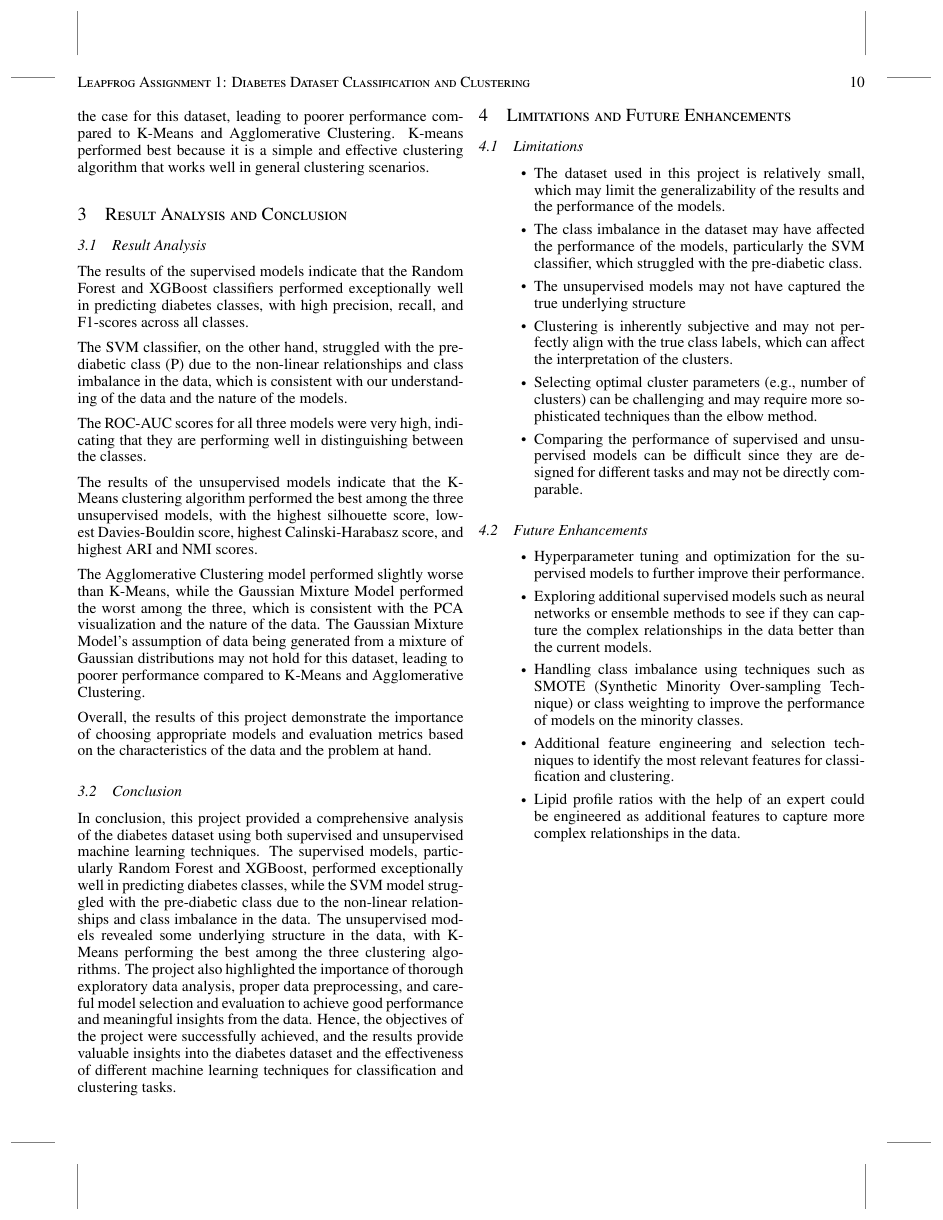
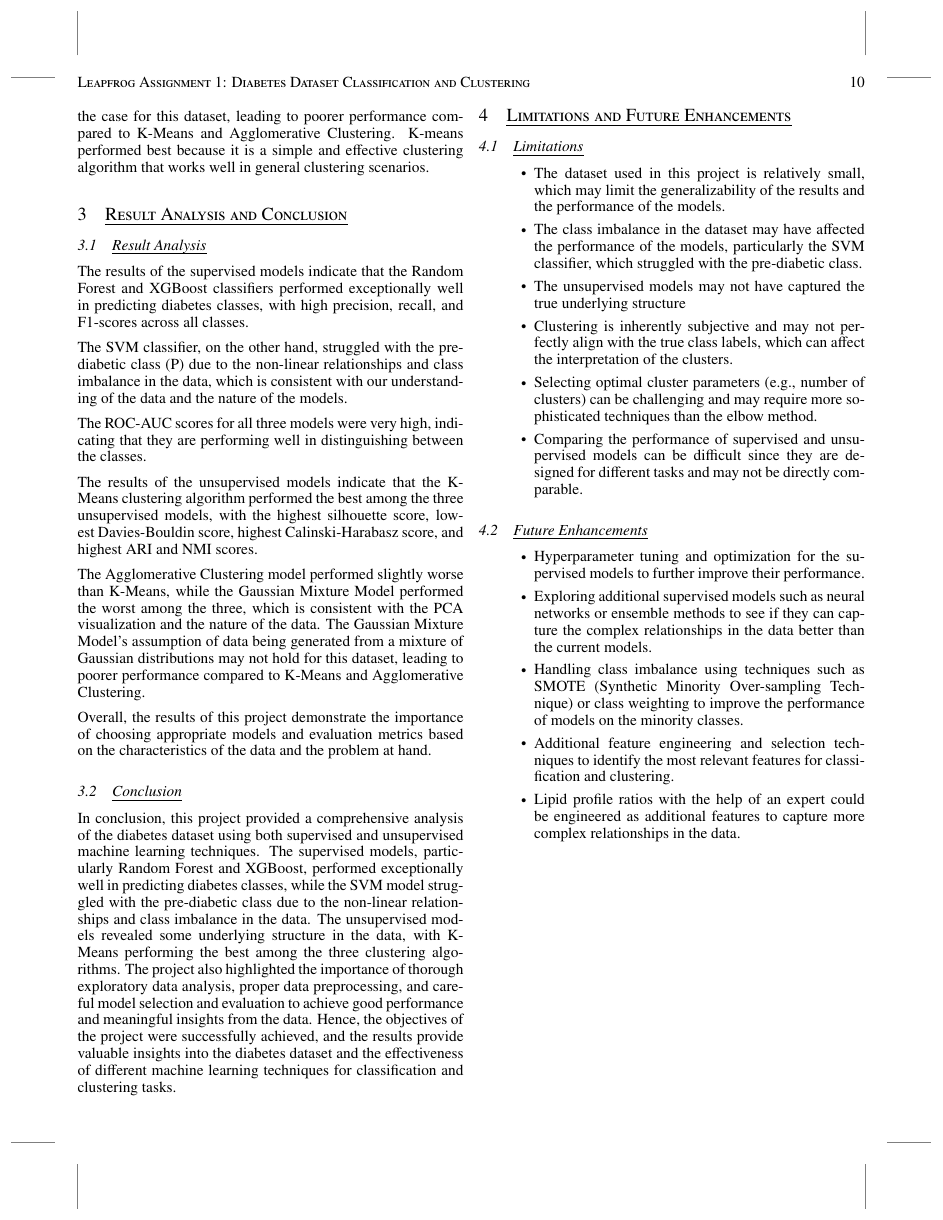
Before and after one commit to Raag-ops/LEAPFROG-ASSIGNMENT-1, a LaTeX problem sheet (docs/ASSIGNMENT 1/template.tex): page 10 of 11. Compiled offline with pdfLaTeX.

Commit message:
more readable headers

```diff
--- a/docs/ASSIGNMENT 1/template.tex
+++ b/docs/ASSIGNMENT 1/template.tex
@@ -108,9 +108,25 @@
 
 % Section title spacing  options
 \usepackage{titlesec}
+\usepackage[normalem]{ulem}
 \titlespacing\section{0pt}{12pt plus 3pt minus 3pt}{1pt plus 1pt minus 1pt}
 \titlespacing\subsection{0pt}{10pt plus 3pt minus 3pt}{1pt plus 1pt minus 1pt}
 \titlespacing\subsubsection{0pt}{8pt plus 3pt minus 3pt}{1pt plus 1pt minus 1pt}
+% Underline section and subsection titles while keeping existing styling.
+\makeatletter
+\let\old@section\section
+\renewcommand{\section}{\@ifstar{\section@star}{\section@nostar}}
+\newcommand{\section@nostar}{\@ifnextchar[{\section@nostar@opt}{\section@nostar@noopt}}
+\newcommand{\section@nostar@opt}[2]{\old@section[#1]{\uline{#2}}}
+\newcommand{\section@nostar@noopt}[1]{\old@section{\uline{#1}}}
+\newcommand{\section@star}[1]{\old@section*{\uline{#1}}}
+\let\old@subsection\subsection
+\renewcommand{\subsection}{\@ifstar{\subsection@star}{\subsection@nostar}}
+\newcommand{\subsection@nostar}{\@ifnextchar[{\subsection@nostar@opt}{\subsection@nostar@noopt}}
+\newcommand{\subsection@nostar@opt}[2]{\old@subsection[#1]{\uline{#2}}}
+\newcommand{\subsection@nostar@noopt}[1]{\old@subsection{\uline{#1}}}
+\newcommand{\subsection@star}[1]{\old@subsection*{\uline{#1}}}
+\makeatother
 \renewcommand{\labelitemi}{\raisebox{0.2ex}{\scriptsize$\bullet$}}
 
 \definecolor{lime}{HTML}{A6CE39}
```
Also changed, not shown: 5 other files.
